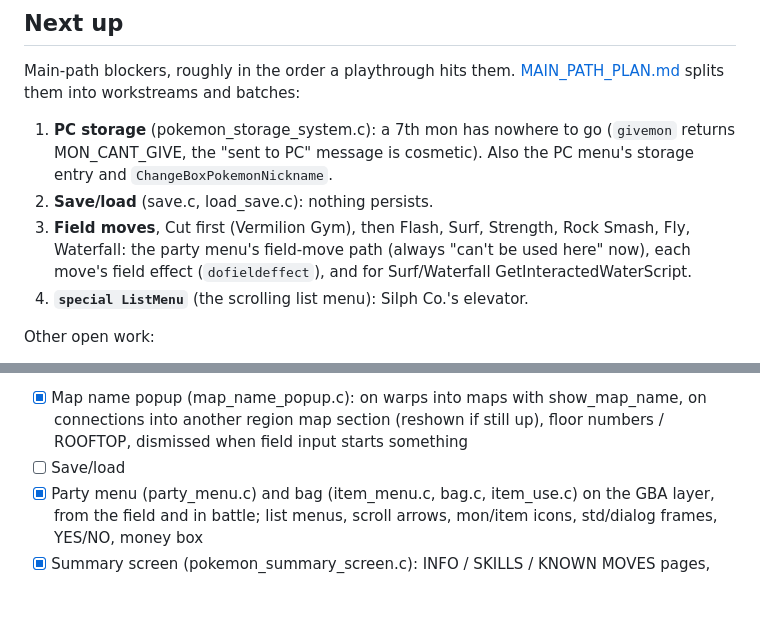
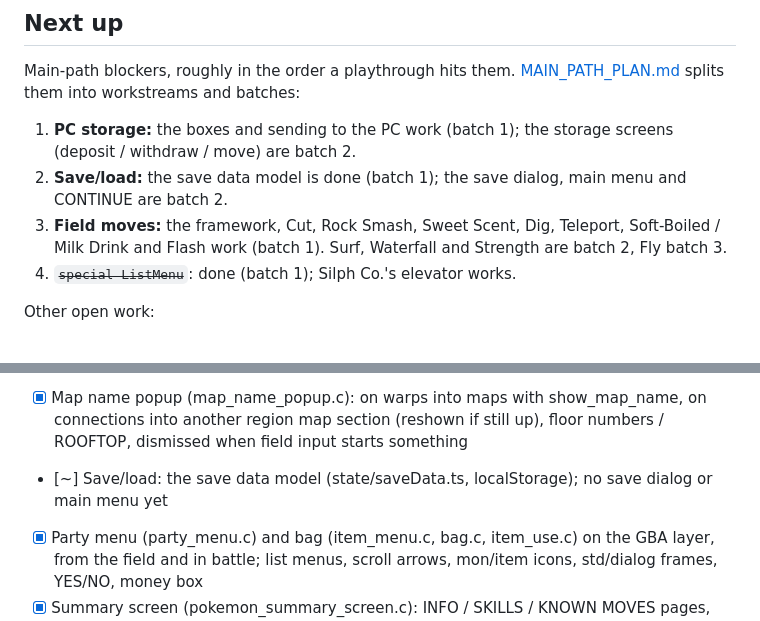
Before and after one commit to DrPrettyman/FireRedOnline, a Markdown page: STATUS.md, 2 parts joined by grey strips. Rendered like a GitHub page; blank space fills up the shorter version.

Commit message:
STATUS.md: batch 1 of MAIN_PATH_PLAN.md is in
Co-Authored-By: Claude Opus 5.5 <noreply@anthropic.com>

```diff
--- a/STATUS.md
+++ b/STATUS.md
@@ -21,13 +21,12 @@ Status of the port: what exists, what's next. Everything else lives in `docs/`:
 Main-path blockers, roughly in the order a playthrough hits them. [MAIN_PATH_PLAN.md](MAIN_PATH_PLAN.md) splits
 them into workstreams and batches:
 
-1. **PC storage** (pokemon_storage_system.c): a 7th mon has nowhere to go (`givemon` returns MON_CANT_GIVE, the
-   "sent to PC" message is cosmetic). Also the PC menu's storage entry and `ChangeBoxPokemonNickname`.
-2. **Save/load** (save.c, load_save.c): nothing persists.
-3. **Field moves**, Cut first (Vermilion Gym), then Flash, Surf, Strength, Rock Smash, Fly, Waterfall: the party
-   menu's field-move path (always "can't be used here" now), each move's field effect (`dofieldeffect`), and for
-   Surf/Waterfall GetInteractedWaterScript.
-4. **`special ListMenu`** (the scrolling list menu): Silph Co.'s elevator.
+1. **PC storage:** the boxes and sending to the PC work (batch 1); the storage screens (deposit / withdraw /
+   move) are batch 2.
+2. **Save/load:** the save data model is done (batch 1); the save dialog, main menu and CONTINUE are batch 2.
+3. **Field moves:** the framework, Cut, Rock Smash, Sweet Scent, Dig, Teleport, Soft-Boiled / Milk Drink and Flash
+   work (batch 1). Surf, Waterfall and Strength are batch 2, Fly batch 3.
+4. ~~`special ListMenu`~~: done (batch 1); Silph Co.'s elevator works.
 
 Other open work:
 
@@ -143,7 +142,7 @@ Loose ends:
   `dofieldeffect` in general
 - [x] Map name popup (map_name_popup.c): on warps into maps with show_map_name, on connections into another
   region map section (reshown if still up), floor numbers / ROOFTOP, dismissed when field input starts something
-- [ ] Save/load
+- [~] Save/load: the save data model (state/saveData.ts, localStorage); no save dialog or main menu yet
 - [x] Party menu (party_menu.c) and bag (item_menu.c, bag.c, item_use.c) on the GBA layer, from the field and in battle; list menus, scroll arrows, mon/item icons, std/dialog frames, YES/NO, money box
 - [x] Summary screen (pokemon_summary_screen.c): INFO / SKILLS / KNOWN MOVES pages, move details, switching moves, choosing a move to forget (field and battle)
 - [ ] Pokédex, options, TM case, berry pouch
```
